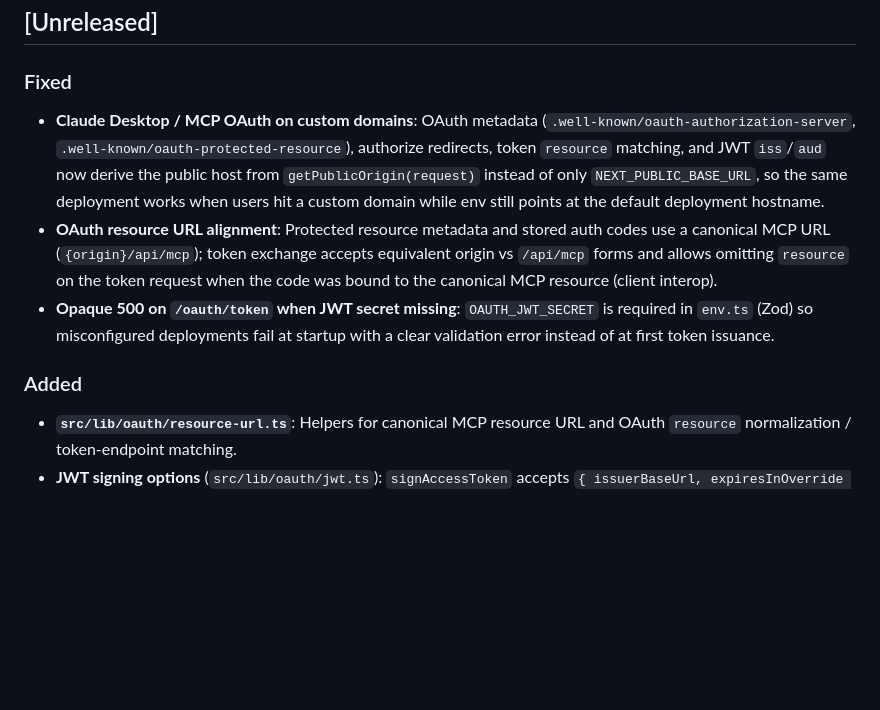
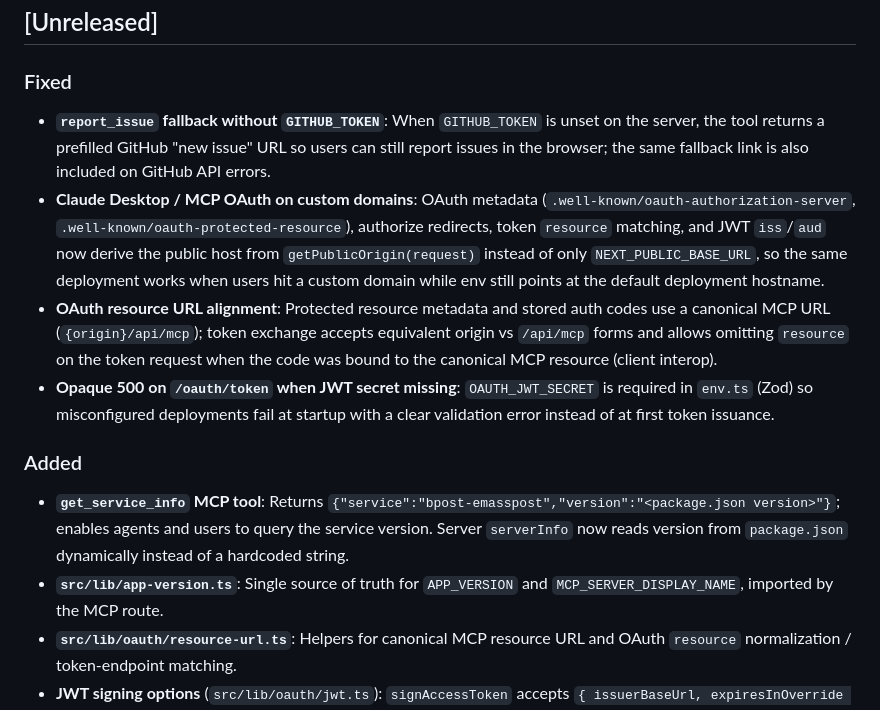
Before and after one commit to markminnoye/bpost-mcp, a Markdown page: CHANGELOG.md, the part around the change. Drawn GitHub-style; blank space fills up the shorter version.

Commit message:
docs: update changelog for v2.2.0 (report_issue, get_service_info)

```diff
--- a/CHANGELOG.md
+++ b/CHANGELOG.md
@@ -8,11 +8,14 @@ and this project adheres to [Semantic Versioning](https://semver.org/spec/v2.0.0
 ## [Unreleased]
 
 ### Fixed
+- **`report_issue` fallback without `GITHUB_TOKEN`**: When `GITHUB_TOKEN` is unset on the server, the tool returns a prefilled GitHub "new issue" URL so users can still report issues in the browser; the same fallback link is also included on GitHub API errors.
 - **Claude Desktop / MCP OAuth on custom domains**: OAuth metadata (`.well-known/oauth-authorization-server`, `.well-known/oauth-protected-resource`), authorize redirects, token `resource` matching, and JWT `iss`/`aud` now derive the public host from `getPublicOrigin(request)` instead of only `NEXT_PUBLIC_BASE_URL`, so the same deployment works when users hit a custom domain while env still points at the default deployment hostname.
 - **OAuth resource URL alignment**: Protected resource metadata and stored auth codes use a canonical MCP URL (`{origin}/api/mcp`); token exchange accepts equivalent origin vs `/api/mcp` forms and allows omitting `resource` on the token request when the code was bound to the canonical MCP resource (client interop).
 - **Opaque 500 on `/oauth/token` when JWT secret missing**: `OAUTH_JWT_SECRET` is required in `env.ts` (Zod) so misconfigured deployments fail at startup with a clear validation error instead of at first token issuance.
 
 ### Added
+- **`get_service_info` MCP tool**: Returns `{"service":"bpost-emasspost","version":"<package.json version>"}`; enables agents and users to query the service version. Server `serverInfo` now reads version from `package.json` dynamically instead of a hardcoded string.
+- **`src/lib/app-version.ts`**: Single source of truth for `APP_VERSION` and `MCP_SERVER_DISPLAY_NAME`, imported by the MCP route.
 - **`src/lib/oauth/resource-url.ts`**: Helpers for canonical MCP resource URL and OAuth `resource` normalization / token-endpoint matching.
 - **JWT signing options** (`src/lib/oauth/jwt.ts`): `signAccessToken` accepts `{ issuerBaseUrl, expiresInOverride }`; `verifyAccessToken` accepts multiple allowed issuer bases for custom-domain + env transition.
 - **`jwtAllowedIssuerBases`** (`src/lib/oauth/verify-token.ts`): Verifies OAuth JWTs against request origin and configured base when they differ.
```
